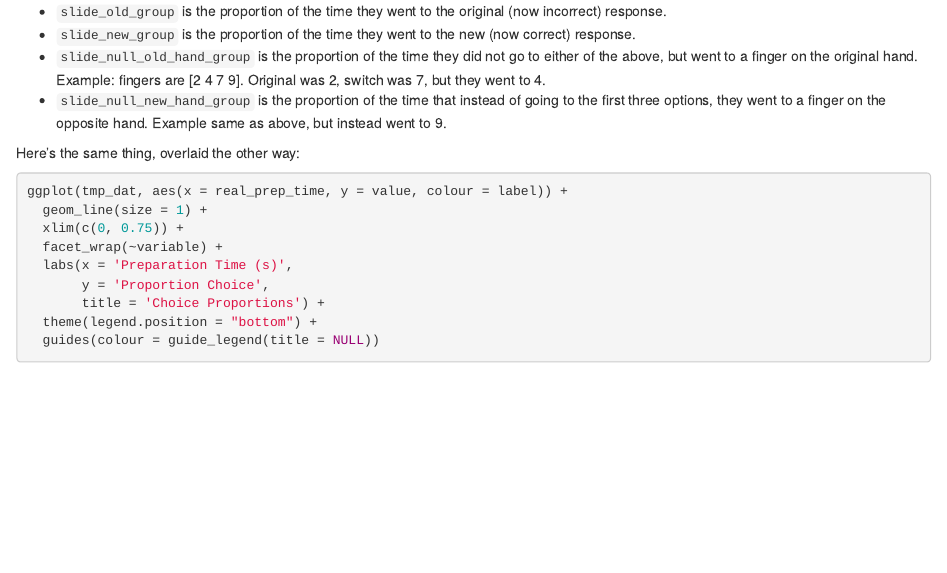
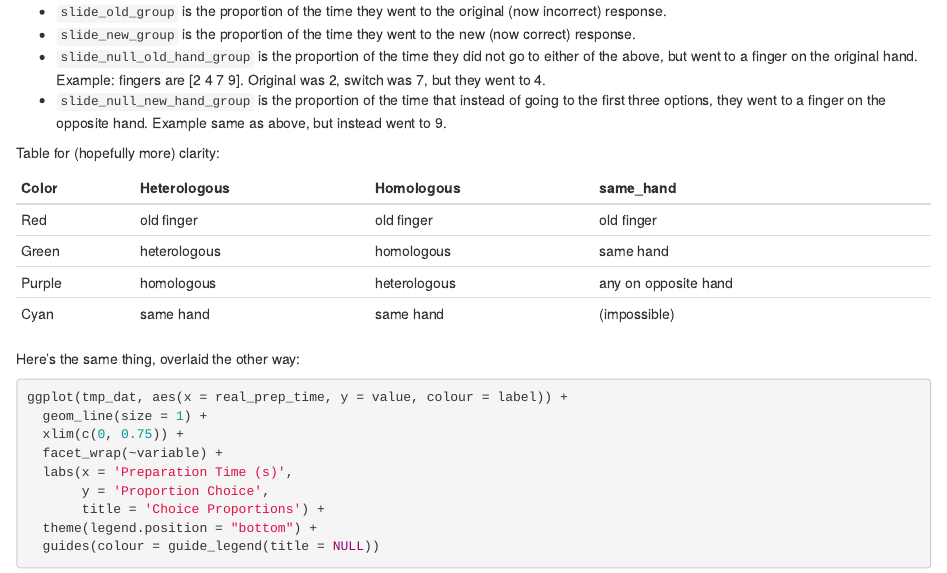
Before and after one commit to aforren1/replan_finger, an R Markdown document (data/analysis-notebook.Rmd): the page in a window 1100 px wide, from 3930 px down. Rendered offline with R 4.5, knitr and Pandoc, with nearby package versions.

Commit message:
Add table of conditions

````diff
--- a/data/analysis-notebook.Rmd
+++ b/data/analysis-notebook.Rmd
@@ -1,12 +1,12 @@
 ---
 title: "Replanning"
 output:
-  html_document:
+  html_notebook:
+    code_folding: hide
     toc: yes
     fig_height: 8
     fig_width: 12
-  html_notebook:
-    code_folding: hide
+  html_document:
     toc: yes
     fig_height: 8
     fig_width: 12
@@ -147,6 +147,15 @@ This plot takes a bit of interpretation.
  - `slide_null_old_hand_group` is the proportion of the time they did not go to either of the above, but went to a finger on the original hand. Example: fingers are [2 4 7 9]. Original was 2, switch was 7, but they went to 4.
  - `slide_null_new_hand_group` is the proportion of the time that instead of going to the first three options, they went to a finger on the opposite hand. Example same as above, but instead went to 9.
 
+Table for (hopefully more) clarity:
+
+Color | Heterologous | Homologous | same_hand
+------|--------------|------------|----------
+Red   | old finger   | old finger | old finger
+Green | heterologous | homologous | same hand
+Purple| homologous   | heterologous | any on opposite hand
+Cyan  | same hand    | same hand  | (impossible)
+
 Here's the same thing, overlaid the other way:
 
 ```{r}
````
Also changed, not shown: data/analysis-notebook.nb.html.
